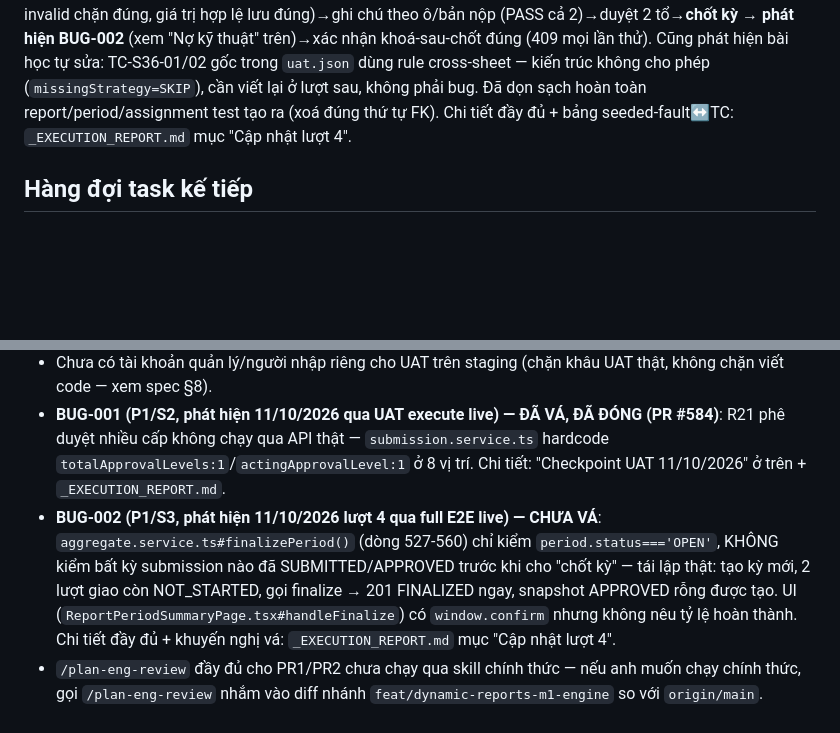
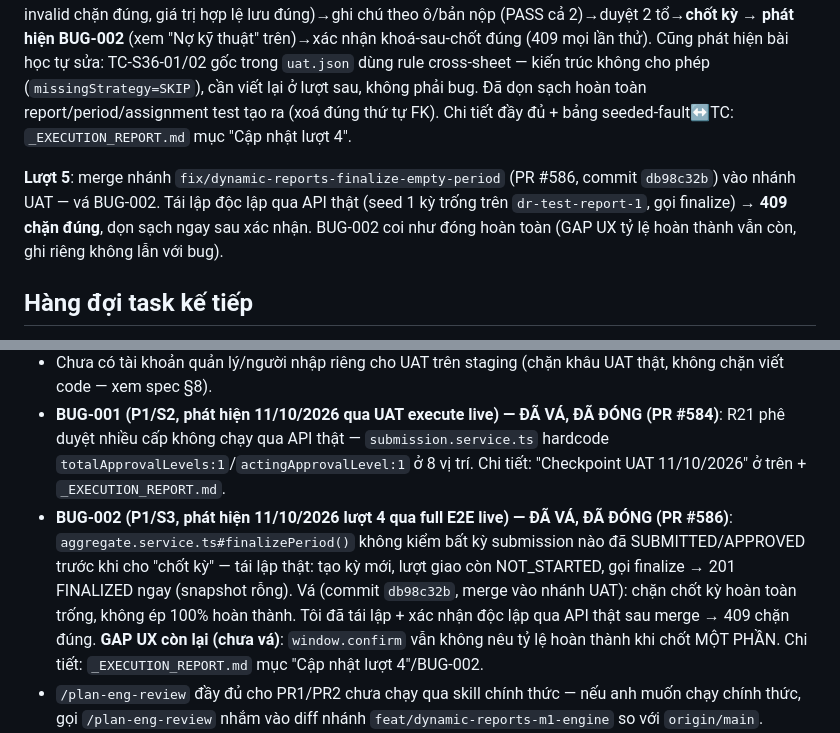
Before and after one commit to trungtm78/PC02, a Markdown page: docs/PC02_Report_Builder_Design_Package/PROGRESS.md, 2 parts joined by grey strips. Rendered like a GitHub page; blank space fills up the shorter version.

```diff
--- a/docs/PC02_Report_Builder_Design_Package/PROGRESS.md
+++ b/docs/PC02_Report_Builder_Design_Package/PROGRESS.md
@@ -528,6 +528,11 @@ không cho phép (`missingStrategy=SKIP`), cần viết lại ở lượt sau, k
 sạch hoàn toàn report/period/assignment test tạo ra (xoá đúng thứ tự FK). Chi tiết đầy đủ +
 bảng seeded-fault↔TC: `_EXECUTION_REPORT.md` mục "Cập nhật lượt 4".
 
+**Lượt 5**: merge nhánh `fix/dynamic-reports-finalize-empty-period` (PR #586, commit
+`db98c32b`) vào nhánh UAT — vá BUG-002. Tái lập độc lập qua API thật (seed 1 kỳ trống trên
+`dr-test-report-1`, gọi finalize) → **409 chặn đúng**, dọn sạch ngay sau xác nhận. BUG-002
+coi như đóng hoàn toàn (GAP UX tỷ lệ hoàn thành vẫn còn, ghi riêng không lẫn với bug).
+
 ## Hàng đợi task kế tiếp
 1. **PR10 UAT tiếp theo (ưu tiên)**: (a) vá hoặc ghi nhận chính thức BUG-001 trước khi tiếp
    tục viết thêm TC cho S33 multi-level; (b) dựng frontend dev server + chạy Playwright E2E
@@ -562,7 +567,7 @@ PR4 slice 1 (S01): đã bấm thử thật trên Chromium (xem Đã hoàn thành
 - **Tên file xuất tiếng Việt bị lỗi mã hoá** (phát hiện khi bấm thử "Xuất bản của tổ" 11/10): `Content-Disposition: attachment; filename="..."` gửi thẳng byte UTF-8, không theo RFC 5987 (`filename*=UTF-8''...`) — trình duyệt hiểu theo Latin-1 nên tên file có dấu tiếng Việt ra "Býo-cýo…" thay vì "Báo-cáo…". Nội dung file vẫn ĐÚNG, chỉ tên file sai. Có ở MỌI endpoint xuất file dùng cùng quy ước trong repo: `export.controller.ts` (manager xuất kỳ), `audit.controller.ts`, và giờ thêm `submission.controller.ts` (xuất bản của tổ) — không phải lỗi riêng của dynamic-reports, không vá trong phạm vi module này vì ảnh hưởng nhiều nơi ngoài module. Cách vá đúng: thêm `filename*=UTF-8''${encodeURIComponent(fileName)}` cạnh `filename="..."` ASCII-fallback — đúng khuôn `resolveFilename` phía frontend (`document-templates/export.api.ts`) đã đọc đúng cả hai nhánh.
 - Chưa có tài khoản quản lý/người nhập riêng cho UAT trên staging (chặn khâu UAT thật, không chặn viết code — xem spec §8).
 - **BUG-001 (P1/S2, phát hiện 11/10/2026 qua UAT execute live) — ĐÃ VÁ, ĐÃ ĐÓNG (PR #584)**: R21 phê duyệt nhiều cấp không chạy qua API thật — `submission.service.ts` hardcode `totalApprovalLevels:1`/`actingApprovalLevel:1` ở 8 vị trí. Chi tiết: "Checkpoint UAT 11/10/2026" ở trên + `_EXECUTION_REPORT.md`.
-- **BUG-002 (P1/S3, phát hiện 11/10/2026 lượt 4 qua full E2E live) — CHƯA VÁ**: `aggregate.service.ts#finalizePeriod()` (dòng 527-560) chỉ kiểm `period.status==='OPEN'`, KHÔNG kiểm bất kỳ submission nào đã SUBMITTED/APPROVED trước khi cho "chốt kỳ" — tái lập thật: tạo kỳ mới, 2 lượt giao còn NOT_STARTED, gọi finalize → 201 FINALIZED ngay, snapshot APPROVED rỗng được tạo. UI (`ReportPeriodSummaryPage.tsx#handleFinalize`) có `window.confirm` nhưng không nêu tỷ lệ hoàn thành. Chi tiết đầy đủ + khuyến nghị vá: `_EXECUTION_REPORT.md` mục "Cập nhật lượt 4".
+- **BUG-002 (P1/S3, phát hiện 11/10/2026 lượt 4 qua full E2E live) — ĐÃ VÁ, ĐÃ ĐÓNG (PR #586)**: `aggregate.service.ts#finalizePeriod()` không kiểm bất kỳ submission nào đã SUBMITTED/APPROVED trước khi cho "chốt kỳ" — tái lập thật: tạo kỳ mới, lượt giao còn NOT_STARTED, gọi finalize → 201 FINALIZED ngay (snapshot rỗng). Vá (commit `db98c32b`, merge vào nhánh UAT): chặn chốt kỳ hoàn toàn trống, không ép 100% hoàn thành. Tôi đã tái lập + xác nhận độc lập qua API thật sau merge → 409 chặn đúng. **GAP UX còn lại (chưa vá)**: `window.confirm` vẫn không nêu tỷ lệ hoàn thành khi chốt MỘT PHẦN. Chi tiết: `_EXECUTION_REPORT.md` mục "Cập nhật lượt 4"/BUG-002.
 - `/plan-eng-review` đầy đủ cho PR1/PR2 chưa chạy qua skill chính thức — nếu anh muốn chạy chính thức, gọi `/plan-eng-review` nhắm vào diff nhánh `feat/dynamic-reports-m1-engine` so với `origin/main`.
 - Test frontend chập chờn CÓ TRƯỚC (không do dynamic-reports): `frontend/src/features/cases/governance/__tests__/configuration-editors.test.tsx` — fail khi chạy cùng full suite (4884/4885) nhưng PASS 8/8 khi chạy riêng. Đã ghi vào gbrain learnings, không phải việc của dynamic-reports.
 - OFFICER's `read:DynamicReport` grant (seed.ts) chỉ nằm trong *bộ seed đầy đủ* — deploy.sh KHÔNG chạy `seed.ts` (chỉ `seed-quyen.ts`, cấp quyền cho ADMIN). Trên prod hiện tại, chỉ ADMIN có `read/manage/admin:DynamicReport` (qua seed-quyen.ts chạy mỗi lần deploy); OFFICER sẽ nhận quyền khi ai đó chạy `seed.ts` đầy đủ một lần (không khẩn, vì chưa có UI nào tiêu thụ quyền này).
```
Also changed, not shown: docs/PC02_Report_Builder_Design_Package/UAT-COVERAGE.md (+6 -4 lines), docs/PC02_Report_Builder_Design_Package/_EXECUTION_REPORT.md (+22 -2 lines).
